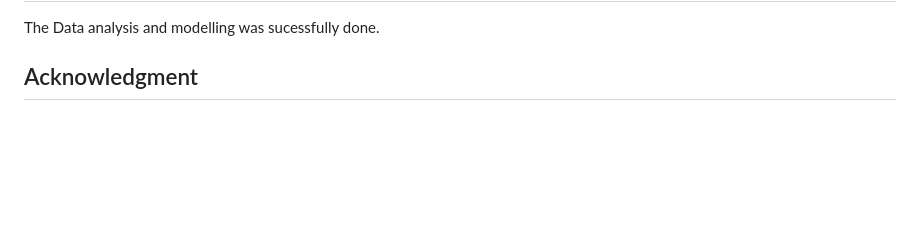
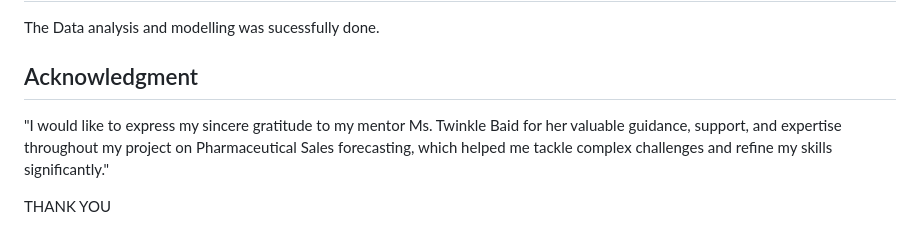
Before and after one commit to SUJANAKUMARI/PROJECT-7, a Markdown page: README.md, the part around the change. Rendered like a GitHub page; blank space fills up the shorter version.

```diff
--- a/README.md
+++ b/README.md
@@ -116,3 +116,7 @@ We can use the best pretrained models but they require a lot of computational po
 The Data analysis and modelling was sucessfully done.
 
 ## Acknowledgment
+
+"I would like to express my sincere gratitude to my mentor Ms. Twinkle Baid for her valuable guidance, support, and expertise throughout my project on Pharmaceutical Sales forecasting, which helped me tackle complex challenges and refine my skills significantly."
+
+THANK YOU
```
